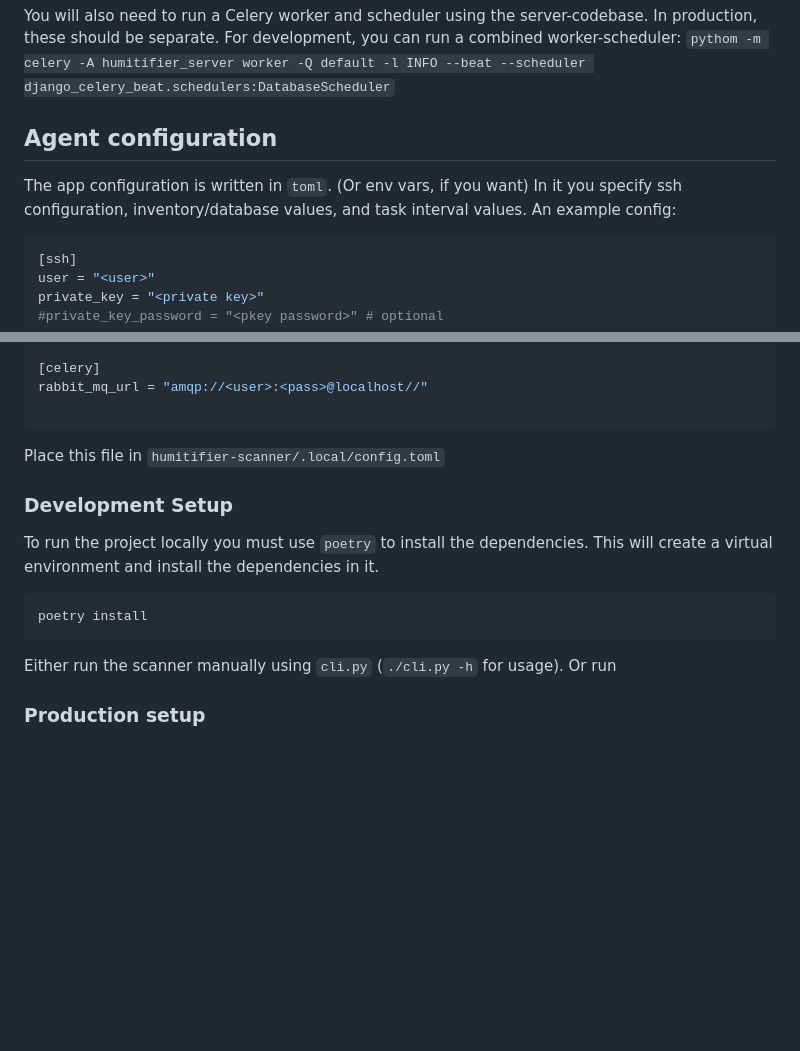
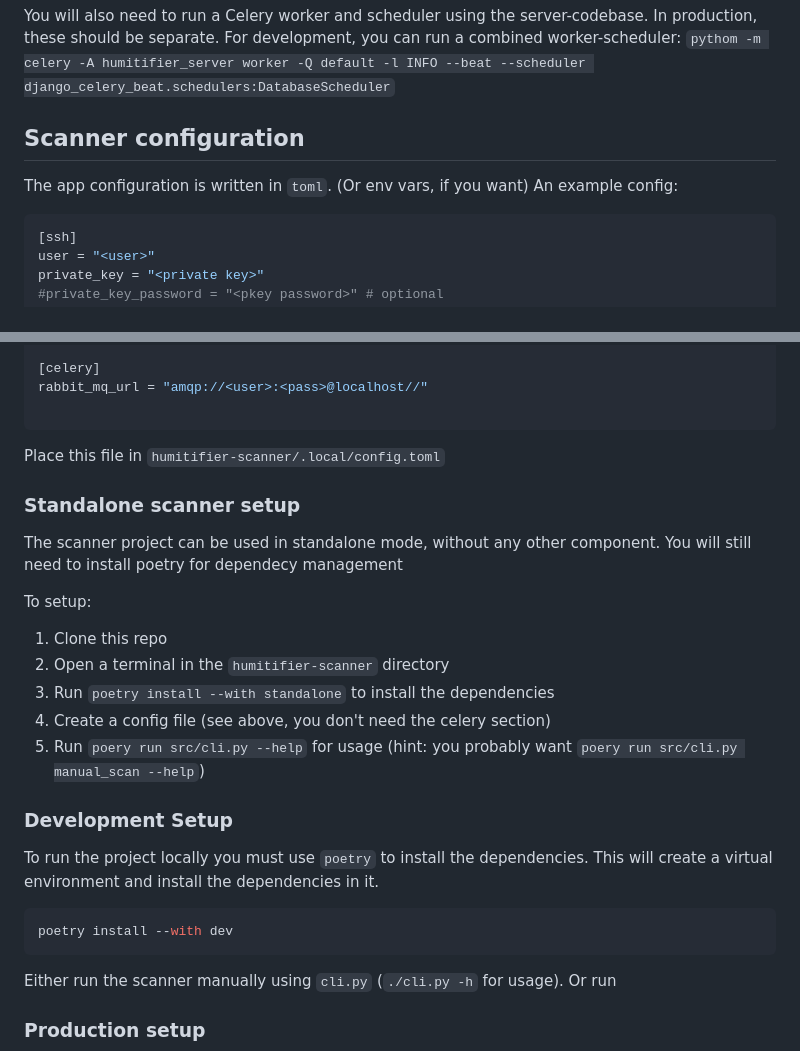
Before and after one commit to CentreForDigitalHumanities/humitifier, a Markdown page: readme.md, 2 parts joined by grey strips. Drawn GitHub-style; blank space fills up the shorter version.

Commit message:
docs: update readme with scanner setup instructions
Revised the README to include details on the standalone scanner setup and adjusted example commands for improved clarity. Modified the development setup instructions to reflect the updated `poetry

````diff
--- a/readme.md
+++ b/readme.md
@@ -90,9 +90,8 @@ you can run a combined worker-scheduler:
 `pythom -m celery -A humitifier_server worker -Q default -l INFO --beat --scheduler django_celery_beat.schedulers:DatabaseScheduler`
 
 
-## Agent configuration
+## Scanner configuration
 The app configuration is written in `toml`. (Or env vars, if you want)
-In it you specify ssh configuration, inventory/database values, and task interval values.
 An example config:
 
 ```toml
@@ -113,13 +112,25 @@ rabbit_mq_url = "amqp://<user>:<pass>@localhost//"
 ```
 Place this file in `humitifier-scanner/.local/config.toml`
 
+### Standalone scanner setup
+
+The scanner project can be used in standalone mode, without any other component.
+You will still need to install poetry for dependecy management
+
+To setup:
+1. Clone this repo
+2. Open a terminal in the `humitifier-scanner` directory
+3. Run ``poetry install --with standalone`` to install the dependencies
+4. Create a config file (see above, you don't need the celery section)
+5. Run ``poery run src/cli.py --help`` for usage (hint: you probably want ``poery run src/cli.py manual_scan --help``)
+
 ### Development Setup
 
 To run the project locally you must use `poetry` to install the dependencies.
 This will create a virtual environment and install the dependencies in it.
 
 ```bash
-poetry install
+poetry install --with dev
 ```
 
 Either run the scanner manually using `cli.py` (`./cli.py -h` for usage).
````
